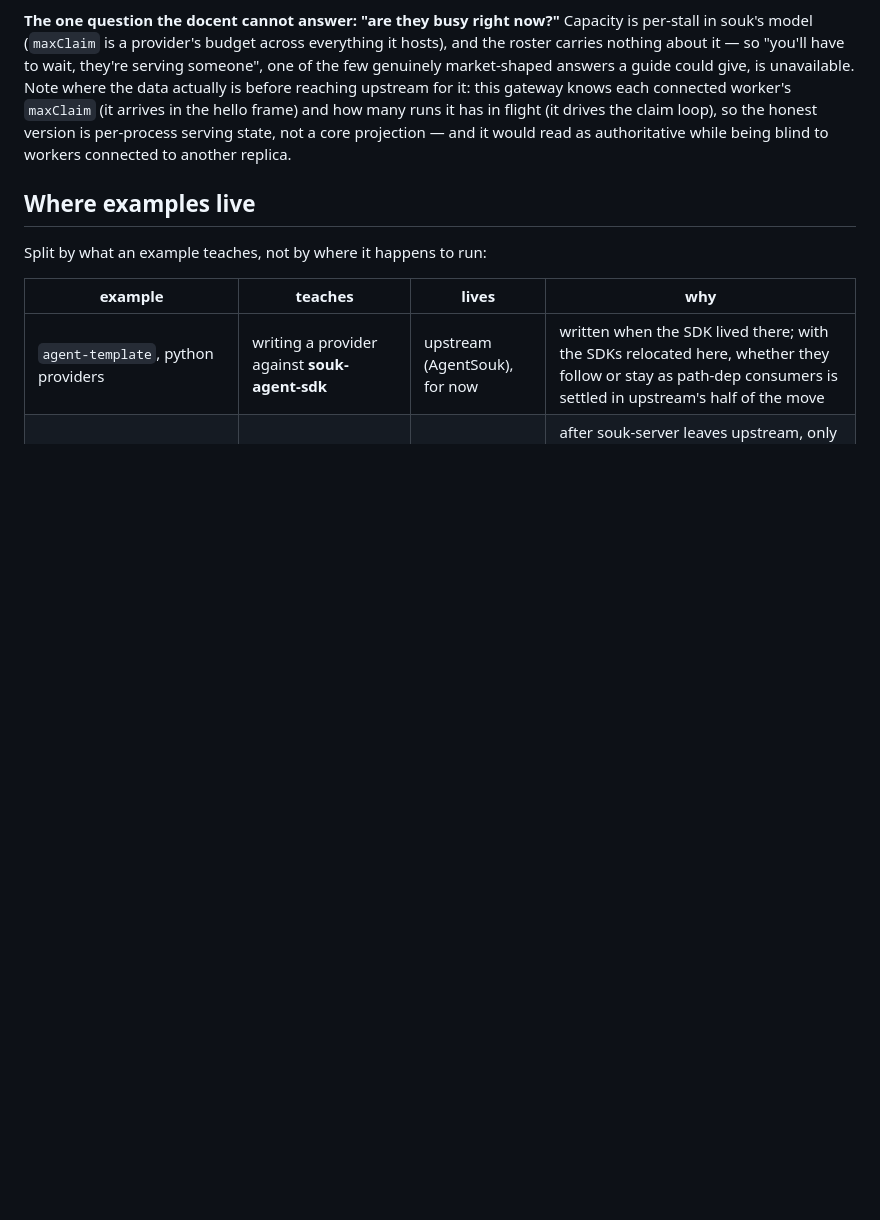
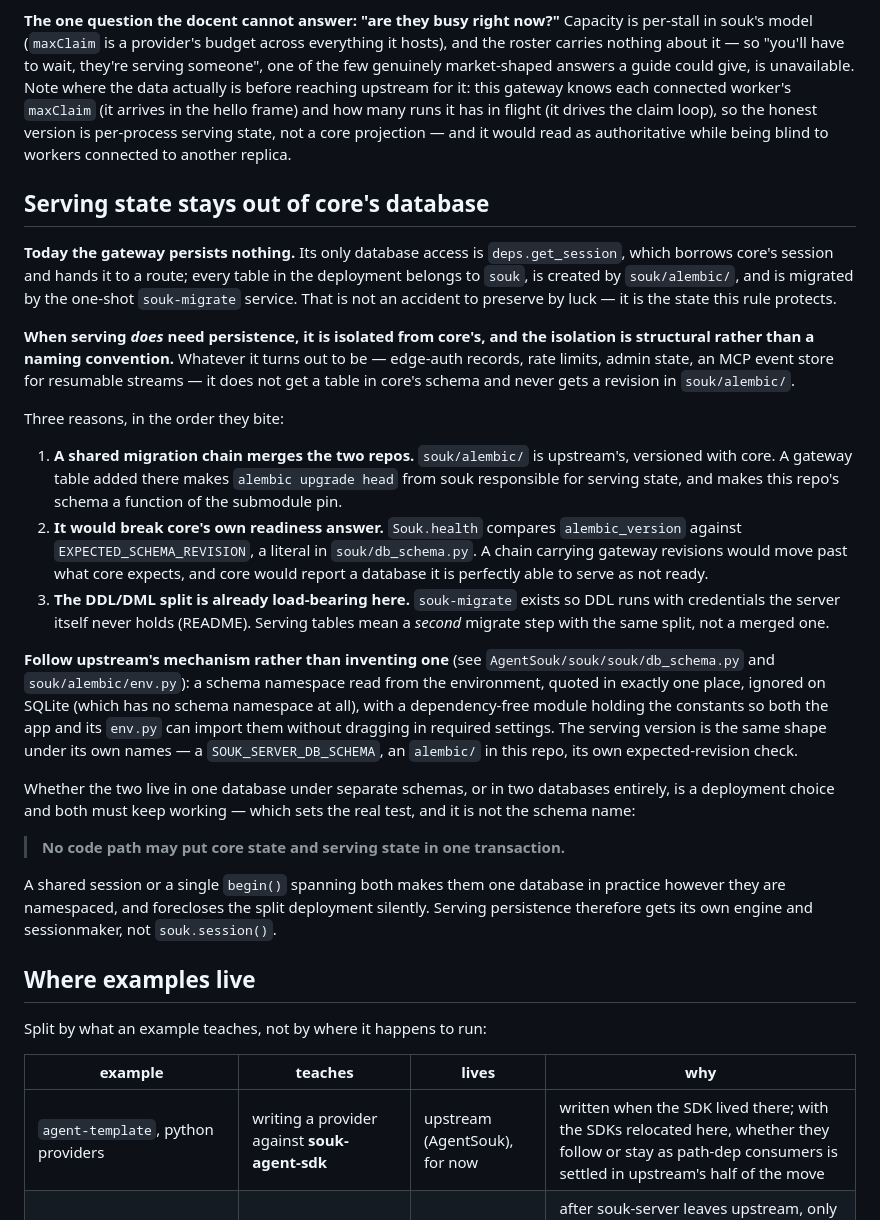
Before and after one commit to hukaichun/AgentSoukServer, a Markdown page: docs/server-mode.md, the part around the change. Drawn GitHub-style; blank space fills up the shorter version.

Commit message:
Record the rule before there is state to break it: serving DB stays out of core's
The gateway persists nothing today — its only database access borrows
core's session for a route — so this writes down the constraint while it
is still free to keep, rather than after the first serving table has
already landed in souk/alembic/.

The rule: serving persistence never shares core's schema or migration
chain. A gateway revision in souk/alembic/ would make this repo's schema
a function of the submodule pin, and would push alembic_version past
core's EXPECTED_SCHEMA_REVISION so Souk.health reports a database it can
serve perfectly well as not ready.

Mechanism follows upstream's rather than inventing one (souk/db_schema.py
+ alembic/env.py): env-read schema namespace, quoted once, ignored on
SQLite, constants in a dependency-free module — the same shape under
serving's own names.

The test is not the schema name: no code path may put core state and
serving state in one transaction. A shared session makes them one
database however they are namespaced, and forecloses the two-database
deployment silently — so serving persistence gets its own engine, not
souk.session().

Co-Authored-By: Claude Opus 5 <noreply@anthropic.com>

```diff
--- a/docs/server-mode.md
+++ b/docs/server-mode.md
@@ -323,6 +323,58 @@ drives the claim loop), so the honest version is per-process serving
 state, not a core projection — and it would read as authoritative while
 being blind to workers connected to another replica.
 
+## Serving state stays out of core's database
+
+**Today the gateway persists nothing.** Its only database access is
+`deps.get_session`, which borrows core's session and hands it to a route;
+every table in the deployment belongs to `souk`, is created by
+`souk/alembic/`, and is migrated by the one-shot `souk-migrate` service.
+That is not an accident to preserve by luck — it is the state this rule
+protects.
+
+**When serving *does* need persistence, it is isolated from core's, and
+the isolation is structural rather than a naming convention.** Whatever
+it turns out to be — edge-auth records, rate limits, admin state, an MCP
+event store for resumable streams — it does not get a table in core's
+schema and never gets a revision in `souk/alembic/`.
+
+Three reasons, in the order they bite:
+
+1. **A shared migration chain merges the two repos.** `souk/alembic/` is
+   upstream's, versioned with core. A gateway table added there makes
+   `alembic upgrade head` from souk responsible for serving state, and
+   makes this repo's schema a function of the submodule pin.
+2. **It would break core's own readiness answer.** `Souk.health` compares
+   `alembic_version` against `EXPECTED_SCHEMA_REVISION`, a literal in
+   `souk/db_schema.py`. A chain carrying gateway revisions would move
+   past what core expects, and core would report a database it is
+   perfectly able to serve as not ready.
+3. **The DDL/DML split is already load-bearing here.** `souk-migrate`
+   exists so DDL runs with credentials the server itself never holds
+   (README). Serving tables mean a *second* migrate step with the same
+   split, not a merged one.
+
+**Follow upstream's mechanism rather than inventing one** (see
+`AgentSouk/souk/souk/db_schema.py` and `souk/alembic/env.py`): a schema
+namespace read from the environment, quoted in exactly one place, ignored
+on SQLite (which has no schema namespace at all), with a dependency-free
+module holding the constants so both the app and its `env.py` can import
+them without dragging in required settings. The serving version is the
+same shape under its own names — a `SOUK_SERVER_DB_SCHEMA`, an
+`alembic/` in this repo, its own expected-revision check.
+
+Whether the two live in one database under separate schemas, or in two
+databases entirely, is a deployment choice and both must keep working —
+which sets the real test, and it is not the schema name:
+
+> **No code path may put core state and serving state in one
+> transaction.**
+
+A shared session or a single `begin()` spanning both makes them one
+database in practice however they are namespaced, and forecloses the
+split deployment silently. Serving persistence therefore gets its own
+engine and sessionmaker, not `souk.session()`.
+
 ## Where examples live
 
 Split by what an example teaches, not by where it happens to run:
```
